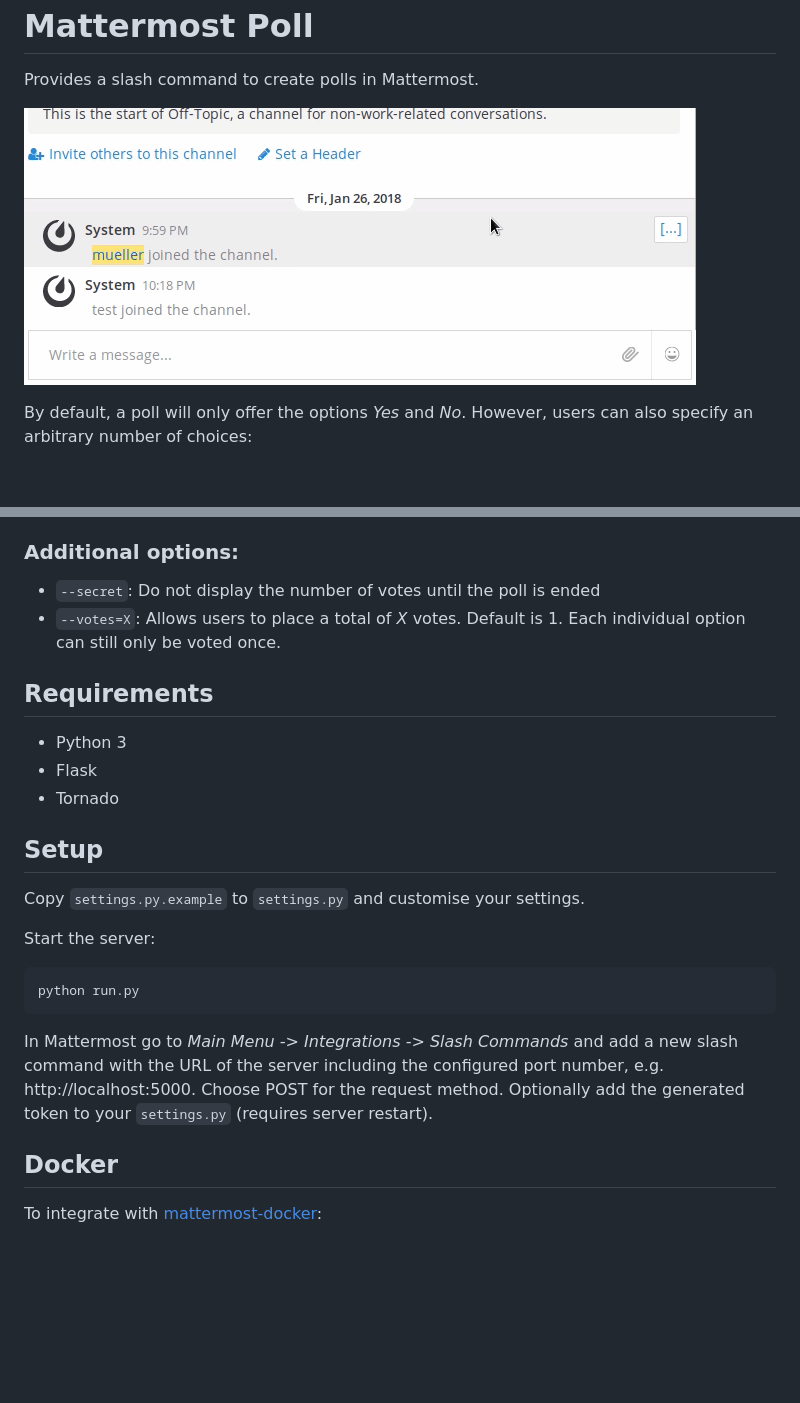
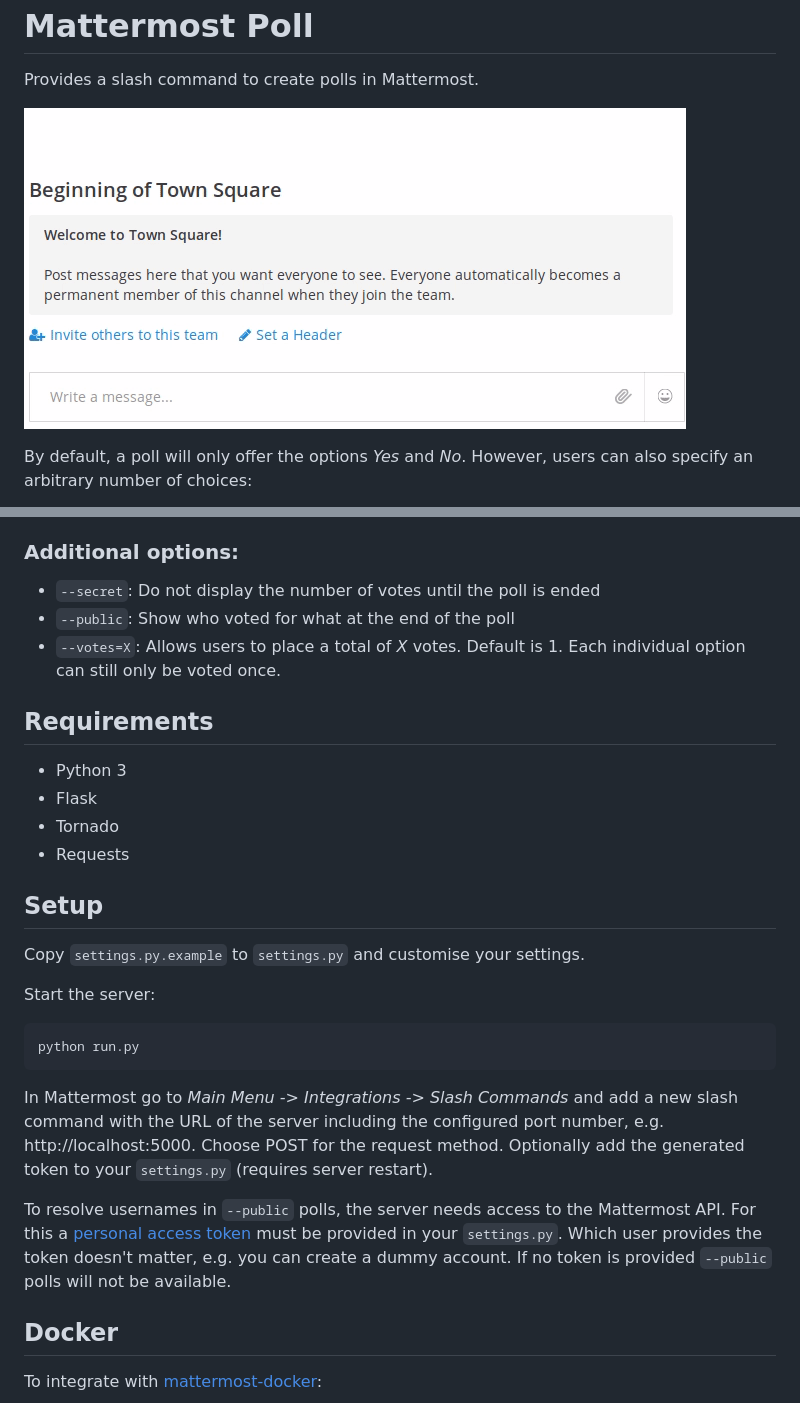
Before and after one commit to M-Mueller/mattermost-poll, a Markdown page: README.md, 2 parts joined by grey strips. Rendered like a GitHub page; pictures changed too: doc/example_yes_no.gif; blank space fills up the shorter version.

Commit message:
Add option to make votes public (#5)

```diff
--- a/README.md
+++ b/README.md
@@ -12,6 +12,7 @@ Choices are separated by `--`.
 
 ### Additional options:
 - `--secret`: Do not display the number of votes until the poll is ended
+- `--public`: Show who voted for what at the end of the poll
 - `--votes=X`: Allows users to place a total of *X* votes. Default is 1.
   Each individual option can still only be voted once.
 
@@ -20,6 +21,7 @@ Requirements
 - Python 3
 - Flask
 - Tornado
+- Requests
 
 Setup
 -----
@@ -32,6 +34,9 @@ python run.py
 In Mattermost go to *Main Menu -> Integrations -> Slash Commands* and add a new slash command with the URL of the server including the configured port number, e.g. http://localhost:5000.
 Choose POST for the request method.
 Optionally add the generated token to your `settings.py` (requires server restart).
+
+To resolve usernames in `--public` polls, the server needs access to the
+Mattermost API. For this a [personal access token](https://docs.mattermost.com/developer/personal-access-tokens.html) must be provided in your `settings.py`. Which user provides the token doesn't matter, e.g. you can create a dummy account. If no token is provided `--public` polls will not be available.
 
 Docker
 ------
```
Also changed, not shown: 5 other files.
